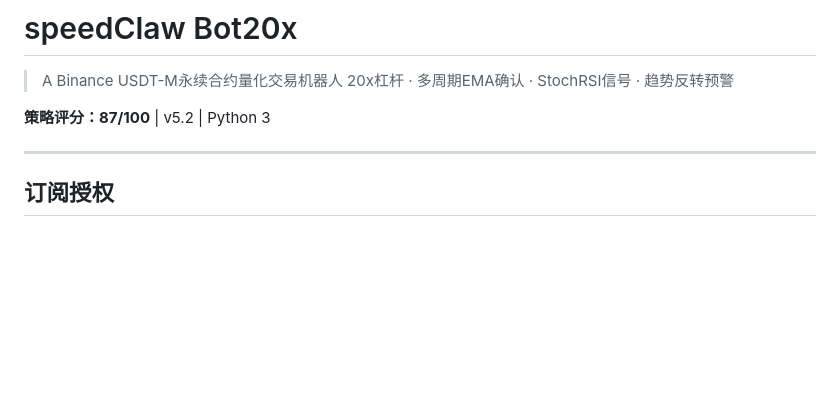
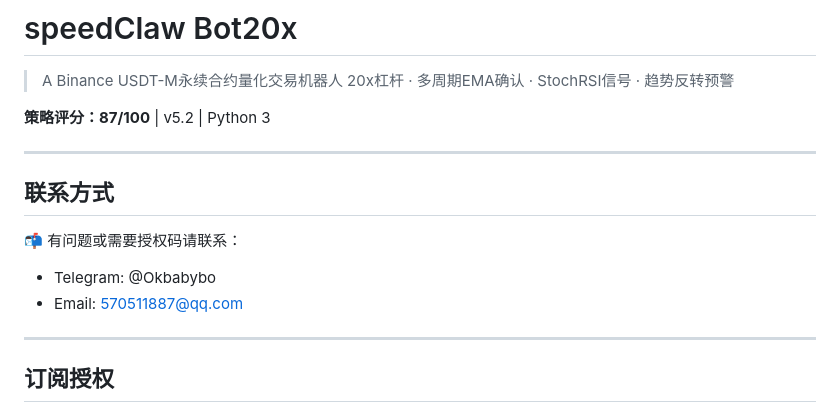
Before and after one commit to okbabybo/SpeedClaw-Bot20x-Skill, a Markdown page: README.md, the part around the change. Drawn GitHub-style; blank space fills up the shorter version.

Commit message:
添加联系方式

```diff
--- a/README.md
+++ b/README.md
@@ -4,6 +4,14 @@
 > 20x杠杆 · 多周期EMA确认 · StochRSI信号 · 趋势反转预警
 
 **策略评分：87/100** | v5.2 | Python 3
+
+---
+
+## 联系方式
+
+📬 有问题或需要授权码请联系：
+- Telegram: @Okbabybo
+- Email: 570511887@qq.com
 
 ---
 
```
